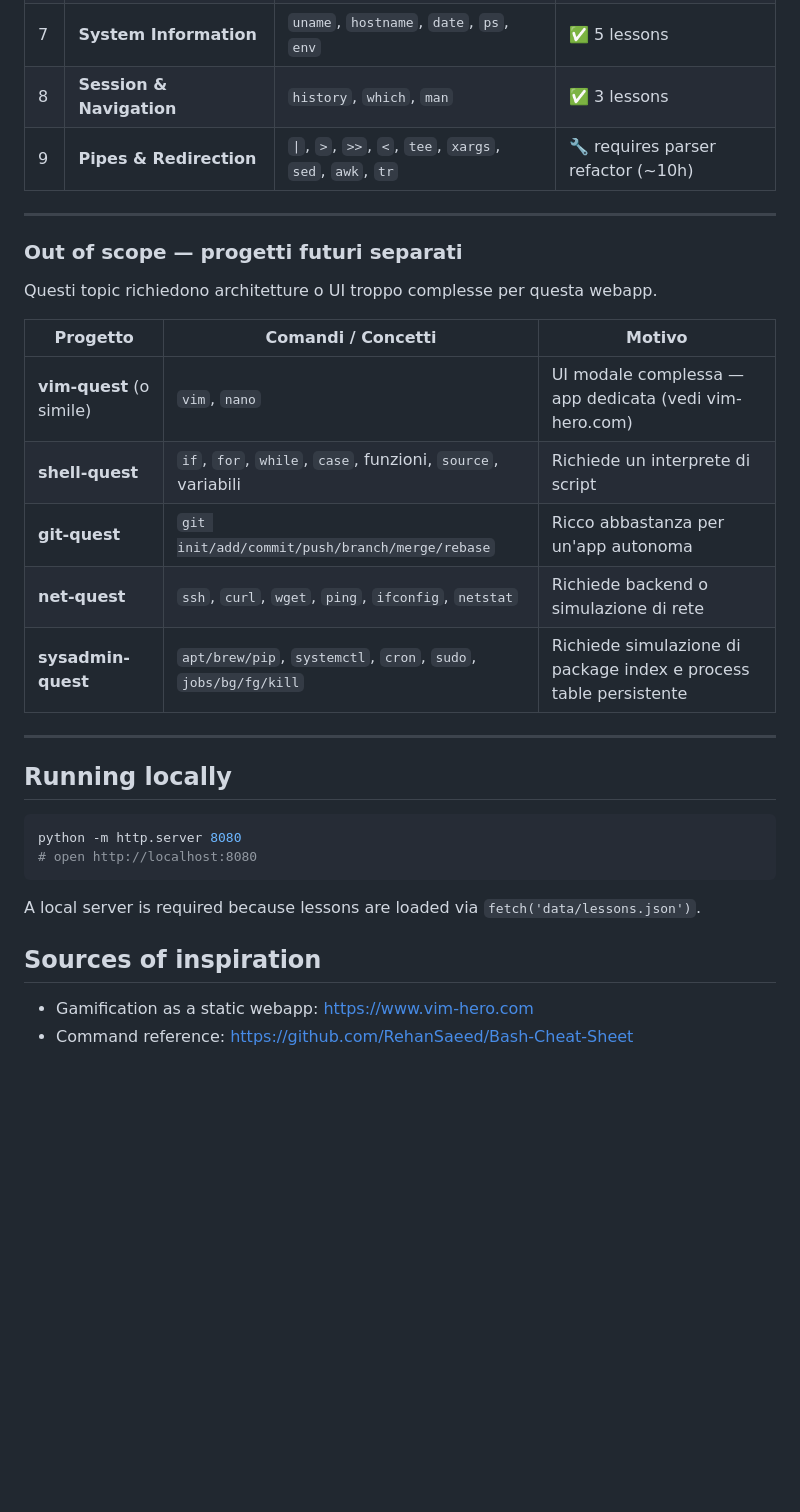
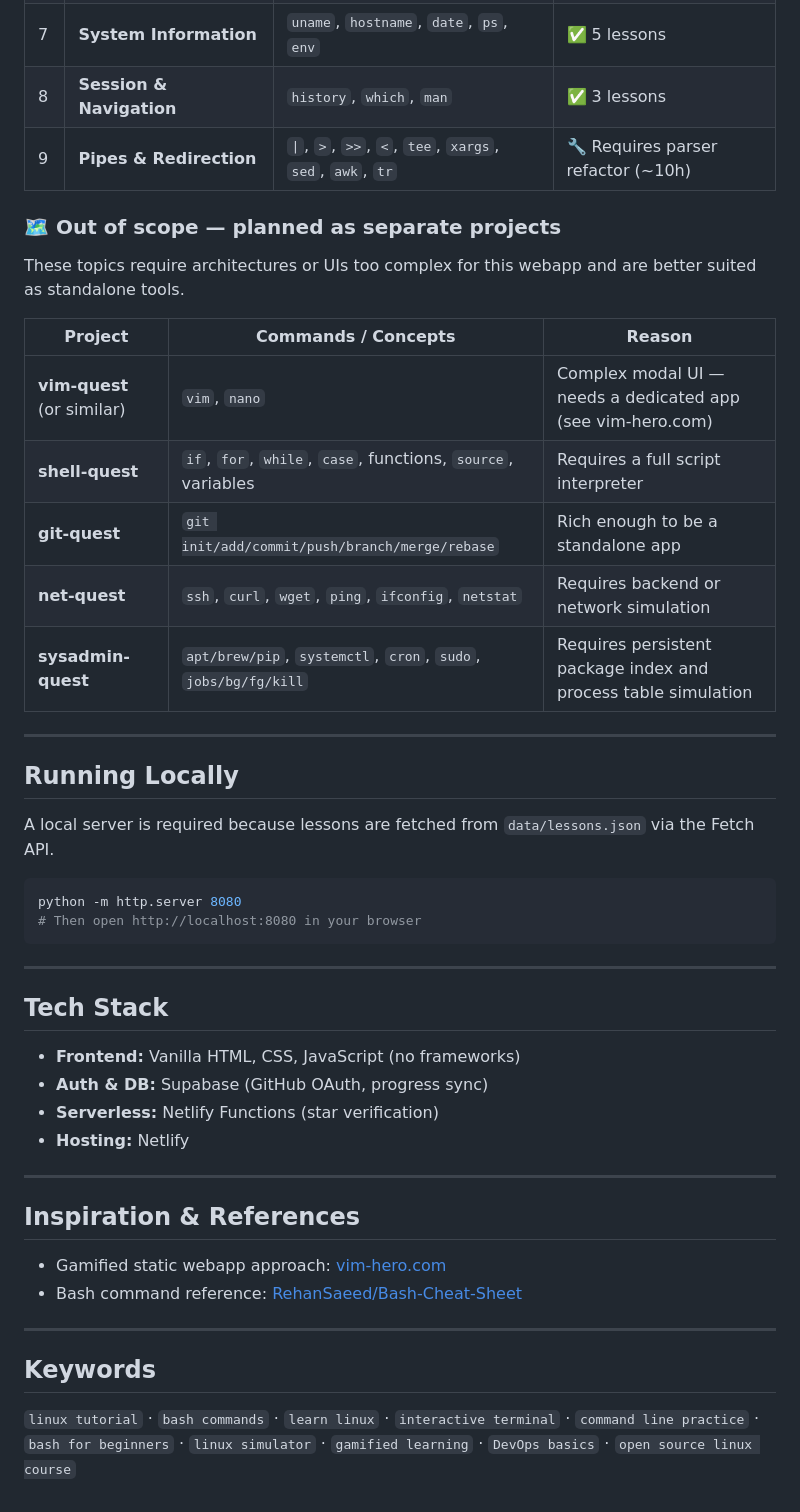
Before and after one commit to Poppo9/linux-quest, a Markdown page: README.md, the part around one of its changes. Rendered like a GitHub page; blank space fills up the shorter version.

````diff
--- a/README.md
+++ b/README.md
@@ -37,34 +61,49 @@ Progress is saved in your browser and synced to the cloud when signed in.
 | 6 | **Permissions & Ownership** | `chmod`, `chown`, `stat`, `file`, `du`, `df` | ✅ 6 lessons |
 | 7 | **System Information** | `uname`, `hostname`, `date`, `ps`, `env` | ✅ 5 lessons |
 | 8 | **Session & Navigation** | `history`, `which`, `man` | ✅ 3 lessons |
-| 9 | **Pipes & Redirection** | `\|`, `>`, `>>`, `<`, `tee`, `xargs`, `sed`, `awk`, `tr` | 🔧 requires parser refactor (~10h) |
+| 9 | **Pipes & Redirection** | `\|`, `>`, `>>`, `<`, `tee`, `xargs`, `sed`, `awk`, `tr` | 🔧 Requires parser refactor (~10h) |
+
+### 🗺️ Out of scope — planned as separate projects
+
+These topics require architectures or UIs too complex for this webapp and are better suited as standalone tools.
+
+| Project | Commands / Concepts | Reason |
+|---------|--------------------|-----------------------------------------|
+| **vim-quest** (or similar) | `vim`, `nano` | Complex modal UI — needs a dedicated app (see vim-hero.com) |
+| **shell-quest** | `if`, `for`, `while`, `case`, functions, `source`, variables | Requires a full script interpreter |
+| **git-quest** | `git init/add/commit/push/branch/merge/rebase` | Rich enough to be a standalone app |
+| **net-quest** | `ssh`, `curl`, `wget`, `ping`, `ifconfig`, `netstat` | Requires backend or network simulation |
+| **sysadmin-quest** | `apt/brew/pip`, `systemctl`, `cron`, `sudo`, `jobs/bg/fg/kill` | Requires persistent package index and process table simulation |
 
 ---
 
-### Out of scope — progetti futuri separati
+## Running Locally
 
-Questi topic richiedono architetture o UI troppo complesse per questa webapp.
+A local server is required because lessons are fetched from `data/lessons.json` via the Fetch API.
 
-| Progetto | Comandi / Concetti | Motivo |
-|----------|--------------------|--------|
-| **vim-quest** (o simile) | `vim`, `nano` | UI modale complessa — app dedicata (vedi vim-hero.com) |
-| **shell-quest** | `if`, `for`, `while`, `case`, funzioni, `source`, variabili | Richiede un interprete di script |
-| **git-quest** | `git init/add/commit/push/branch/merge/rebase` | Ricco abbastanza per un'app autonoma |
-| **net-quest** | `ssh`, `curl`, `wget`, `ping`, `ifconfig`, `netstat` | Richiede backend o simulazione di rete |
-| **sysadmin-quest** | `apt/brew/pip`, `systemctl`, `cron`, `sudo`, `jobs/bg/fg/kill` | Richiede simulazione di package index e process table persistente |
+```bash
+python -m http.server 8080
+# Then open http://localhost:8080 in your browser
+```
 
 ---
 
-## Running locally
+## Tech Stack
 
-```bash
-python -m http.server 8080
-# open http://localhost:8080
-```
+- **Frontend:** Vanilla HTML, CSS, JavaScript (no frameworks)
+- **Auth & DB:** Supabase (GitHub OAuth, progress sync)
+- **Serverless:** Netlify Functions (star verification)
+- **Hosting:** Netlify
 
-A local server is required because lessons are loaded via `fetch('data/lessons.json')`.
+---
 
-## Sources of inspiration
+## Inspiration & References
 
-- Gamification as a static webapp: https://www.vim-hero.com
-- Command reference: https://github.com/RehanSaeed/Bash-Cheat-Sheet
+- Gamified static webapp approach: [vim-hero.com](https://www.vim-hero.com)
+- Bash command reference: [RehanSaeed/Bash-Cheat-Sheet](https://github.com/RehanSaeed/Bash-Cheat-Sheet)
+
+---
+
+## Keywords
+
+`linux tutorial` · `bash commands` · `learn linux` · `interactive terminal` · `command line practice` · `bash for beginners` · `linux simulator` · `gamified learning` · `DevOps basics` · `open source linux course`
````
Also changed, not shown: other parts of README.md (+45 -21 lines).
